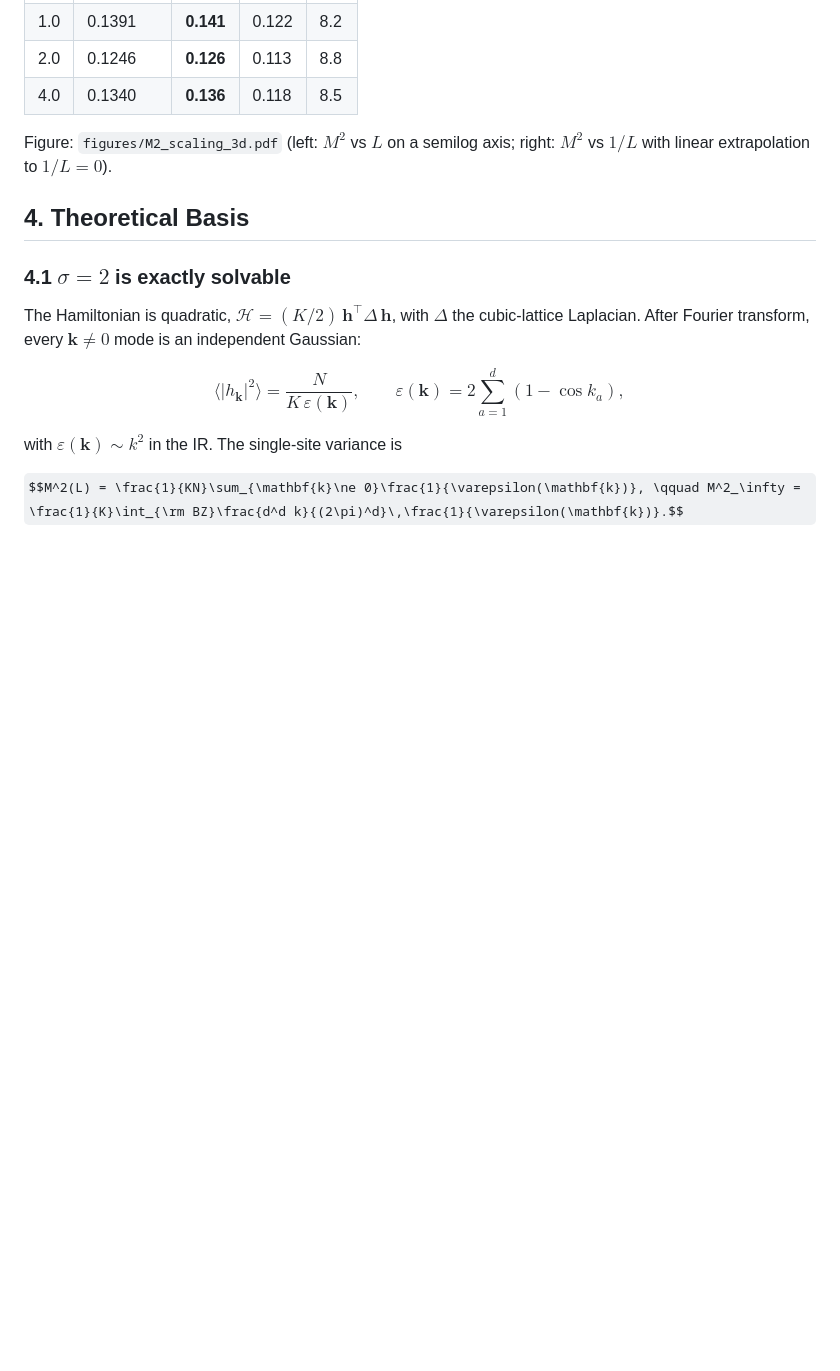
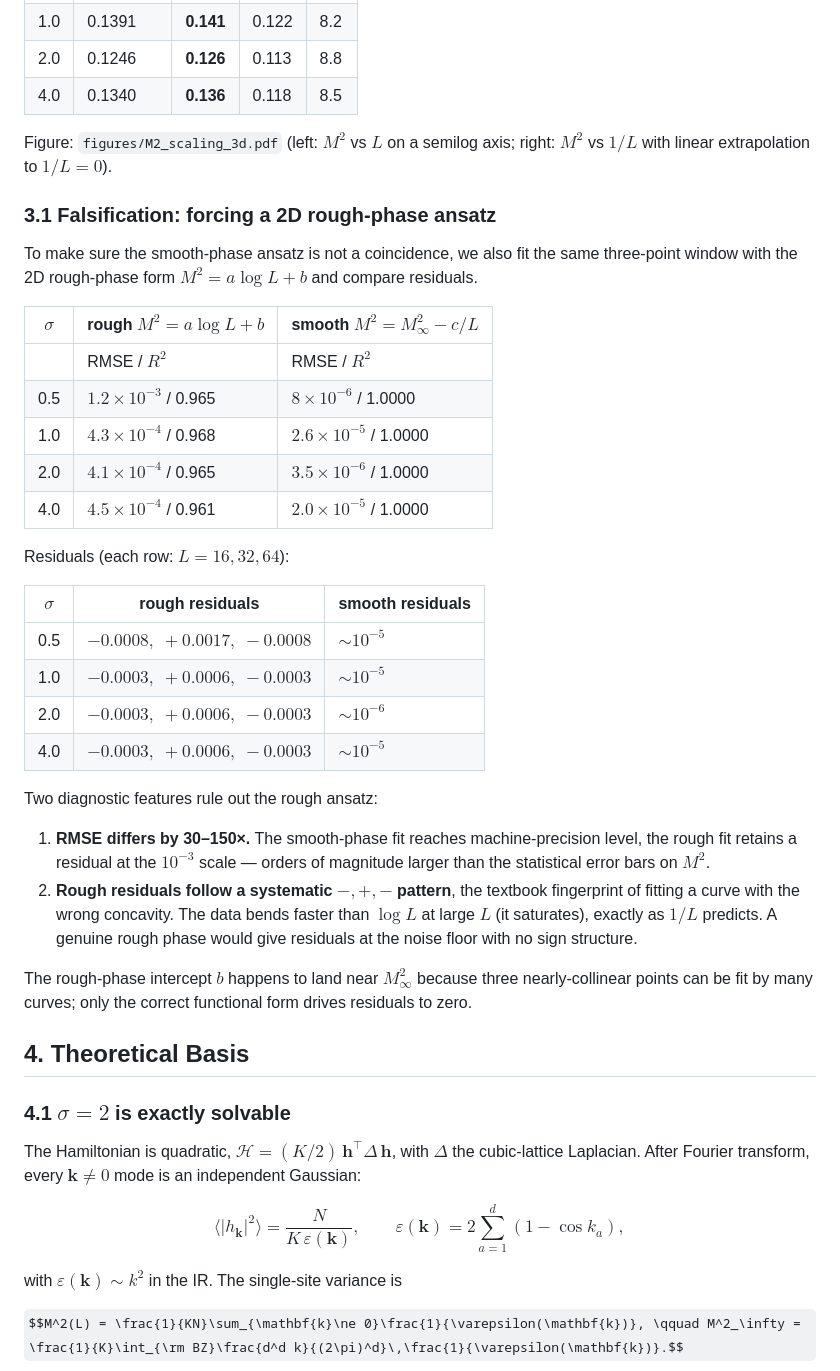
Before and after one commit to flyingwagner/SOS, a Markdown page: doc/analysis_3d.md, the part around the change. GitHub-like rendering; some formulas as TeX source; blank space fills up the shorter version.

Commit message:
Add rough-phase falsification test to analysis_3d.md §3.1
Forcing M² = a·log L + b on the same fit window gives RMSE 30-150× larger
than the smooth-phase 1/L fit, with a systematic -, +, - residual pattern
indicating wrong concavity. Confirms 3D is not in a rough phase.

Co-Authored-By: Claude Opus 4.7 (1M context) <noreply@anthropic.com>

```diff
--- a/doc/analysis_3d.md
+++ b/doc/analysis_3d.md
@@ -46,6 +46,34 @@ Extrapolated values:
 | 4.0 | 0.1340 | **0.136** | 0.118 | 8.5 |
 
 Figure: `figures/M2_scaling_3d.pdf` (left: $M^2$ vs $L$ on a semilog axis; right: $M^2$ vs $1/L$ with linear extrapolation to $1/L = 0$).
+
+### 3.1 Falsification: forcing a 2D rough-phase ansatz
+
+To make sure the smooth-phase ansatz is not a coincidence, we also fit the same three-point window with the 2D rough-phase form $M^2 = a\log L + b$ and compare residuals.
+
+| $\sigma$ | rough $M^2 = a\log L + b$ | smooth $M^2 = M^2_\infty - c/L$ |
+|---|---|---|
+|     | RMSE  /  $R^2$ | RMSE  /  $R^2$ |
+| 0.5 | $1.2\times 10^{-3}$ / 0.965 | $8\times 10^{-6}$ / 1.0000 |
+| 1.0 | $4.3\times 10^{-4}$ / 0.968 | $2.6\times 10^{-5}$ / 1.0000 |
+| 2.0 | $4.1\times 10^{-4}$ / 0.965 | $3.5\times 10^{-6}$ / 1.0000 |
+| 4.0 | $4.5\times 10^{-4}$ / 0.961 | $2.0\times 10^{-5}$ / 1.0000 |
+
+Residuals (each row: $L=16, 32, 64$):
+
+| $\sigma$ | rough residuals | smooth residuals |
+|---|---|---|
+| 0.5 | $-0.0008,\;+0.0017,\;-0.0008$ | $\sim 10^{-5}$ |
+| 1.0 | $-0.0003,\;+0.0006,\;-0.0003$ | $\sim 10^{-5}$ |
+| 2.0 | $-0.0003,\;+0.0006,\;-0.0003$ | $\sim 10^{-6}$ |
+| 4.0 | $-0.0003,\;+0.0006,\;-0.0003$ | $\sim 10^{-5}$ |
+
+Two diagnostic features rule out the rough ansatz:
+
+1. **RMSE differs by 30–150×.** The smooth-phase fit reaches machine-precision level, the rough fit retains a residual at the $10^{-3}$ scale — orders of magnitude larger than the statistical error bars on $M^2$.
+2. **Rough residuals follow a systematic $-, +, -$ pattern**, the textbook fingerprint of fitting a curve with the wrong concavity. The data bends faster than $\log L$ at large $L$ (it saturates), exactly as $1/L$ predicts. A genuine rough phase would give residuals at the noise floor with no sign structure.
+
+The rough-phase intercept $b$ happens to land near $M^2_\infty$ because three nearly-collinear points can be fit by many curves; only the correct functional form drives residuals to zero.
 
 ## 4. Theoretical Basis
 
```
